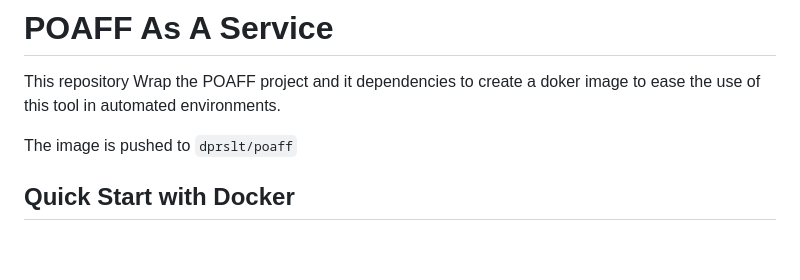
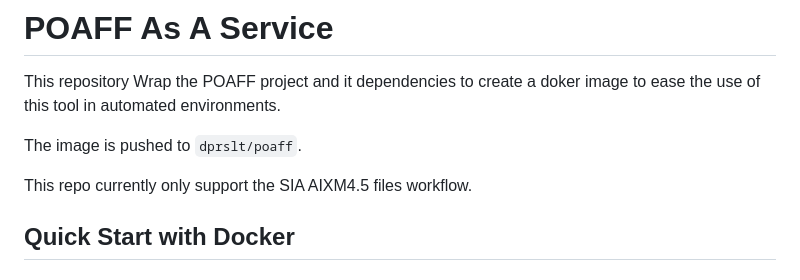
Before and after one commit to dprslt/poaff-as-a-service, a Markdown page: README.md, the part around the change. GitHub-like rendering; blank space fills up the shorter version.

Commit message:
Fix README.md formatting and clarify repository support for SIA AIXM4.5 files workflow

```diff
--- a/README.md
+++ b/README.md
@@ -4,7 +4,9 @@
 
 This repository Wrap  the POAFF project and it dependencies to create a doker image to ease the use of this tool in automated environments.
 
-The image is pushed to `dprslt/poaff`
+The image is pushed to `dprslt/poaff`.
+
+This repo currently only support the SIA AIXM4.5 files workflow.
 
 ## Quick Start with Docker
 
```
